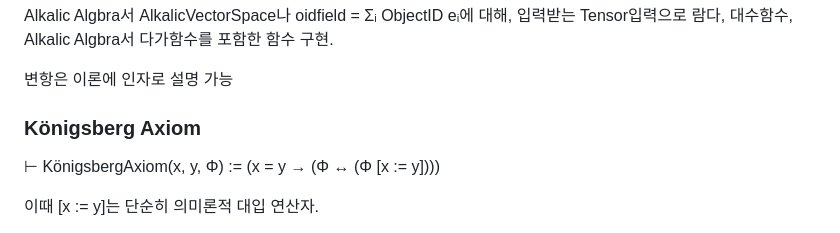
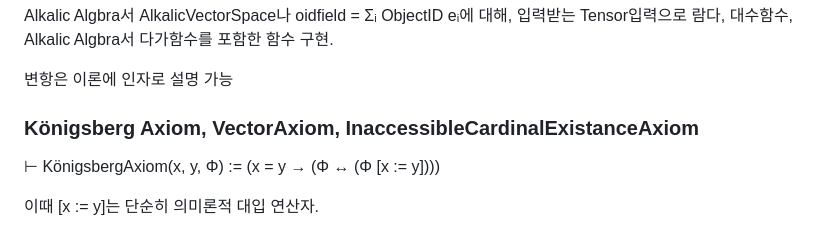
Before and after one commit to FarAway6834/unbeauty, a Markdown page: privateNote/Alkali/alkali.md, the part around the change. GitHub-like rendering.

Commit message:
alkali.md 업데이트

```diff
--- a/privateNote/Alkali/alkali.md
+++ b/privateNote/Alkali/alkali.md
@@ -23,7 +23,7 @@ Alkalic Algbra서 AlkalicVectorSpace나 oidfield = Σᵢ ObjectID eᵢ에 대해
 
 변항은 이론에 인자로 설명 가능
 
-### Königsberg Axiom
+### Königsberg Axiom, VectorAxiom, InaccessibleCardinalExistanceAxiom
 
 ⊢ KönigsbergAxiom(x, y, Φ) := (x = y → (Φ ↔ (Φ [x := y])))
 
```
